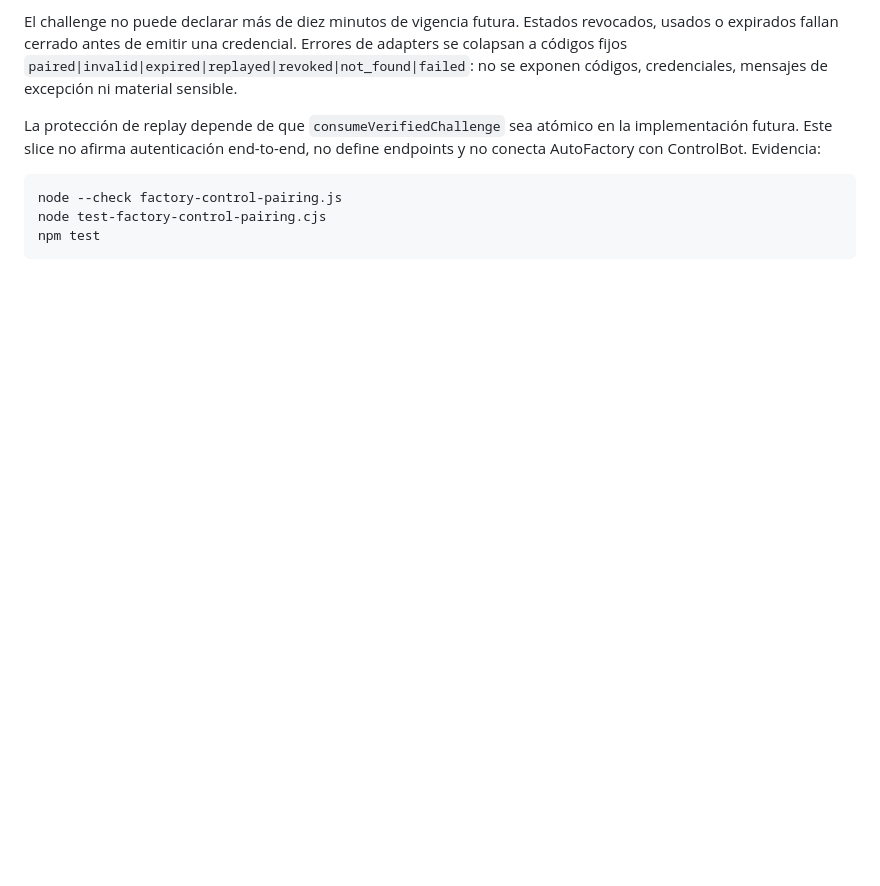
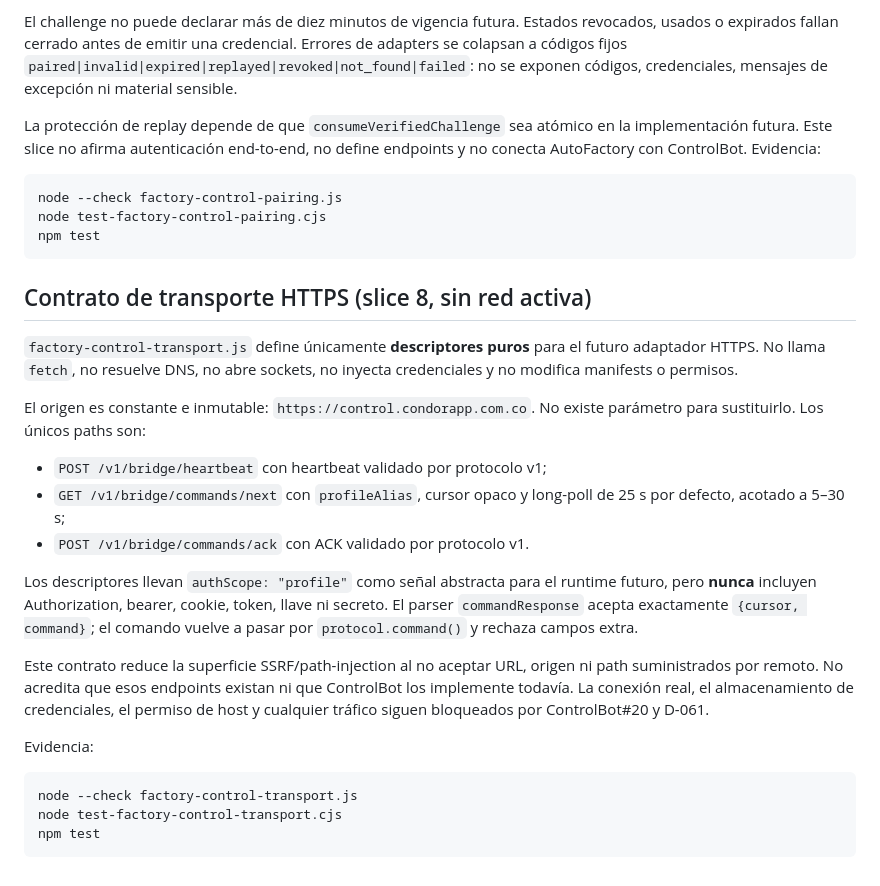
Before and after one commit to pl0n3r/AutoFactory, a Markdown page: docs/factory-control-protocol.md, the part around the change. Rendered like a GitHub page; blank space fills up the shorter version.

Commit message:
docs(factory-control): document transport boundary

````diff
--- a/docs/factory-control-protocol.md
+++ b/docs/factory-control-protocol.md
@@ -264,3 +264,38 @@ node --check factory-control-pairing.js
 node test-factory-control-pairing.cjs
 npm test
 ```
+
+
+## Contrato de transporte HTTPS (slice 8, sin red activa)
+
+`factory-control-transport.js` define únicamente **descriptores puros** para el
+futuro adaptador HTTPS. No llama `fetch`, no resuelve DNS, no abre sockets, no
+inyecta credenciales y no modifica manifests o permisos.
+
+El origen es constante e inmutable: `https://control.condorapp.com.co`.
+No existe parámetro para sustituirlo. Los únicos paths son:
+
+- `POST /v1/bridge/heartbeat` con heartbeat validado por protocolo v1;
+- `GET /v1/bridge/commands/next` con `profileAlias`, cursor opaco y long-poll
+  de 25 s por defecto, acotado a 5–30 s;
+- `POST /v1/bridge/commands/ack` con ACK validado por protocolo v1.
+
+Los descriptores llevan `authScope: "profile"` como señal abstracta para el
+runtime futuro, pero **nunca** incluyen Authorization, bearer, cookie, token,
+llave ni secreto. El parser `commandResponse` acepta exactamente
+`{cursor, command}`; el comando vuelve a pasar por `protocol.command()` y
+rechaza campos extra.
+
+Este contrato reduce la superficie SSRF/path-injection al no aceptar URL, origen
+ni path suministrados por remoto. No acredita que esos endpoints existan ni que
+ControlBot los implemente todavía. La conexión real, el almacenamiento de
+credenciales, el permiso de host y cualquier tráfico siguen bloqueados por
+ControlBot#20 y D-061.
+
+Evidencia:
+
+```sh
+node --check factory-control-transport.js
+node test-factory-control-transport.cjs
+npm test
+```
````
